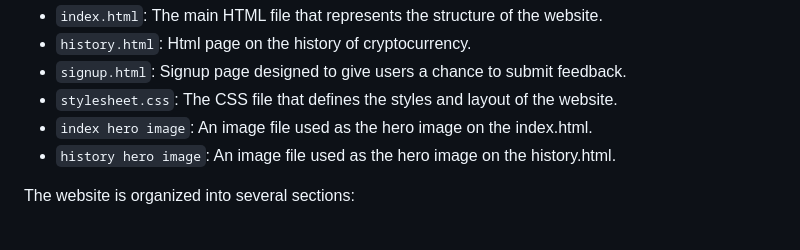
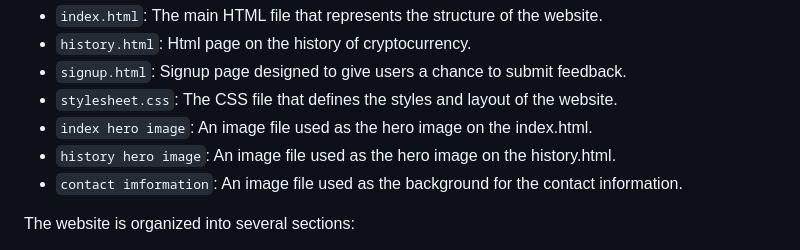
Before and after one commit to Grampers-Dev/cryptocurrency-a.i-history, a Markdown page: Readme.md, the part around the change. GitHub-like rendering.

Commit message:
Added in contact information to readme

```diff
--- a/Readme.md
+++ b/Readme.md
@@ -38,6 +38,7 @@ The structure of the website is as follows:
 - `stylesheet.css`: The CSS file that defines the styles and layout of the website.
 - `index hero image`: An image file used as the hero image on the index.html.
 - `history hero image`: An image file used as the hero image on the history.html.
+- `contact imformation`: An image file used as the background for the contact information.
 
 The website is organized into several sections:
 
```
